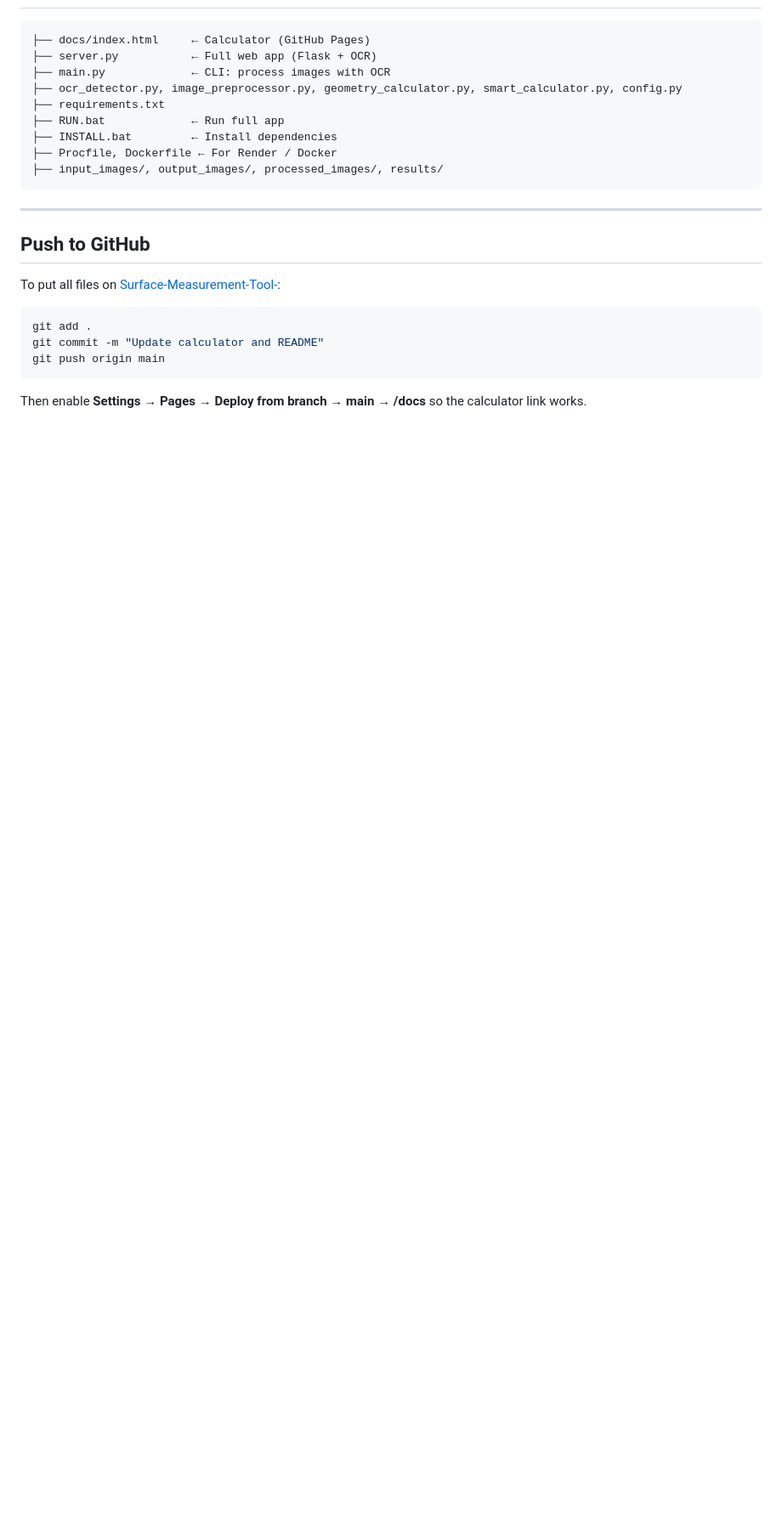
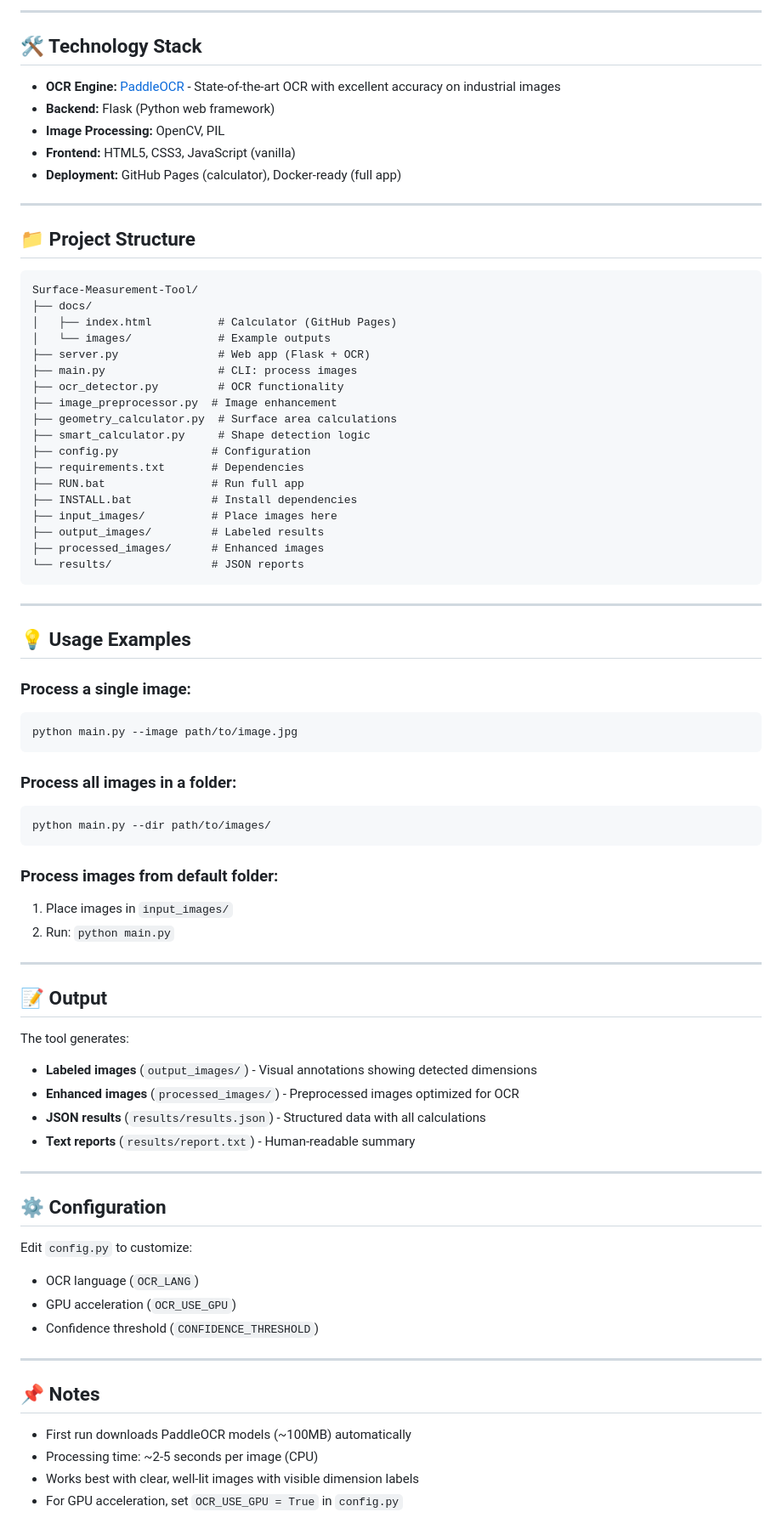
Before and after one commit to haseebjaved123/Surface-Measurement-Tool-, a Markdown page: README.md, the part around one of its changes. Shown at 85% size. GitHub-like rendering; blank space fills up the shorter version.

Commit message:
Add professional README with visualizations and fix calculator
Co-authored-by: Cursor <cursoragent@cursor.com>

````diff
--- a/README.md
+++ b/README.md
@@ -43,26 +106,81 @@ OCR runs only when you run the app locally or deploy it (e.g. Render); it does n
+---
+
+## 🛠️ Technology Stack
+
+- **OCR Engine:** [PaddleOCR](https://github.com/PaddlePaddle/PaddleOCR) - State-of-the-art OCR with excellent accuracy on industrial images
+- **Backend:** Flask (Python web framework)
+- **Image Processing:** OpenCV, PIL
+- **Frontend:** HTML5, CSS3, JavaScript (vanilla)
+- **Deployment:** GitHub Pages (calculator), Docker-ready (full app)
+
+---
+
+## 📁 Project Structure
 
 ```
-├── docs/index.html     ← Calculator (GitHub Pages)
-├── server.py           ← Full web app (Flask + OCR)
-├── main.py             ← CLI: process images with OCR
-├── ocr_detector.py, image_preprocessor.py, geometry_calculator.py, smart_calculator.py, config.py
-├── requirements.txt
-├── RUN.bat             ← Run full app
-├── INSTALL.bat         ← Install dependencies
-├── Procfile, Dockerfile ← For Render / Docker
-├── input_images/, output_images/, processed_images/, results/
+Surface-Measurement-Tool/
+├── docs/
+│   ├── index.html          # Calculator (GitHub Pages)
+│   └── images/             # Example outputs
+├── server.py               # Web app (Flask + OCR)
+├── main.py                 # CLI: process images
+├── ocr_detector.py         # OCR functionality
+├── image_preprocessor.py  # Image enhancement
+├── geometry_calculator.py  # Surface area calculations
+├── smart_calculator.py     # Shape detection logic
+├── config.py              # Configuration
+├── requirements.txt       # Dependencies
+├── RUN.bat                # Run full app
+├── INSTALL.bat            # Install dependencies
+├── input_images/          # Place images here
+├── output_images/         # Labeled results
+├── processed_images/      # Enhanced images
+└── results/               # JSON reports
 ```
 
 ---
 
-## Push to GitHub
+## 💡 Usage Examples
 
-To put all files on [Surface-Measurement-Tool-](https://github.com/haseebjaved123/Surface-Measurement-Tool-):
-
+### Process a single image:
 ```bash
-git add .
-git commit -m "Update calculator and README"
-git push origin main
+python main.py --image path/to/image.jpg
 ```
 
-Then enable **Settings → Pages → Deploy from branch → main → /docs** so the calculator link works.
+### Process all images in a folder:
+```bash
+python main.py --dir path/to/images/
+```
+
+### Process images from default folder:
+1. Place images in `input_images/`
+2. Run: `python main.py`
+
+---
+
+## 📝 Output
+
+The tool generates:
+- **Labeled images** (`output_images/`) - Visual annotations showing detected dimensions
+- **Enhanced images** (`processed_images/`) - Preprocessed images optimized for OCR
+- **JSON results** (`results/results.json`) - Structured data with all calculations
+- **Text reports** (`results/report.txt`) - Human-readable summary
+
+---
+
+## ⚙️ Configuration
+
+Edit `config.py` to customize:
+- OCR language (`OCR_LANG`)
+- GPU acceleration (`OCR_USE_GPU`)
+- Confidence threshold (`CONFIDENCE_THRESHOLD`)
+
+---
+
+## 📌 Notes
+
+- First run downloads PaddleOCR models (~100MB) automatically
+- Processing time: ~2-5 seconds per image (CPU)
+- Works best with clear, well-lit images with visible dimension labels
+- For GPU acceleration, set `OCR_USE_GPU = True` in `config.py`
+
````
Also changed, not shown: other parts of README.md (+97 -20 lines), docs/images/example-bucket.png (added), docs/images/example-scoop.png (added), input_images/measurment_1_scoop_f893517800dc4465b68bf539c4a5a10e.png (added), output_images/measurment_1_scoop_f893517800dc4465b68bf539c4a5a10e_labeled.jpg (added), processed_images/processed_measurment_1_scoop_f893517800dc4465b68bf539c4a5a10e.jpg (added), 1 other file.
